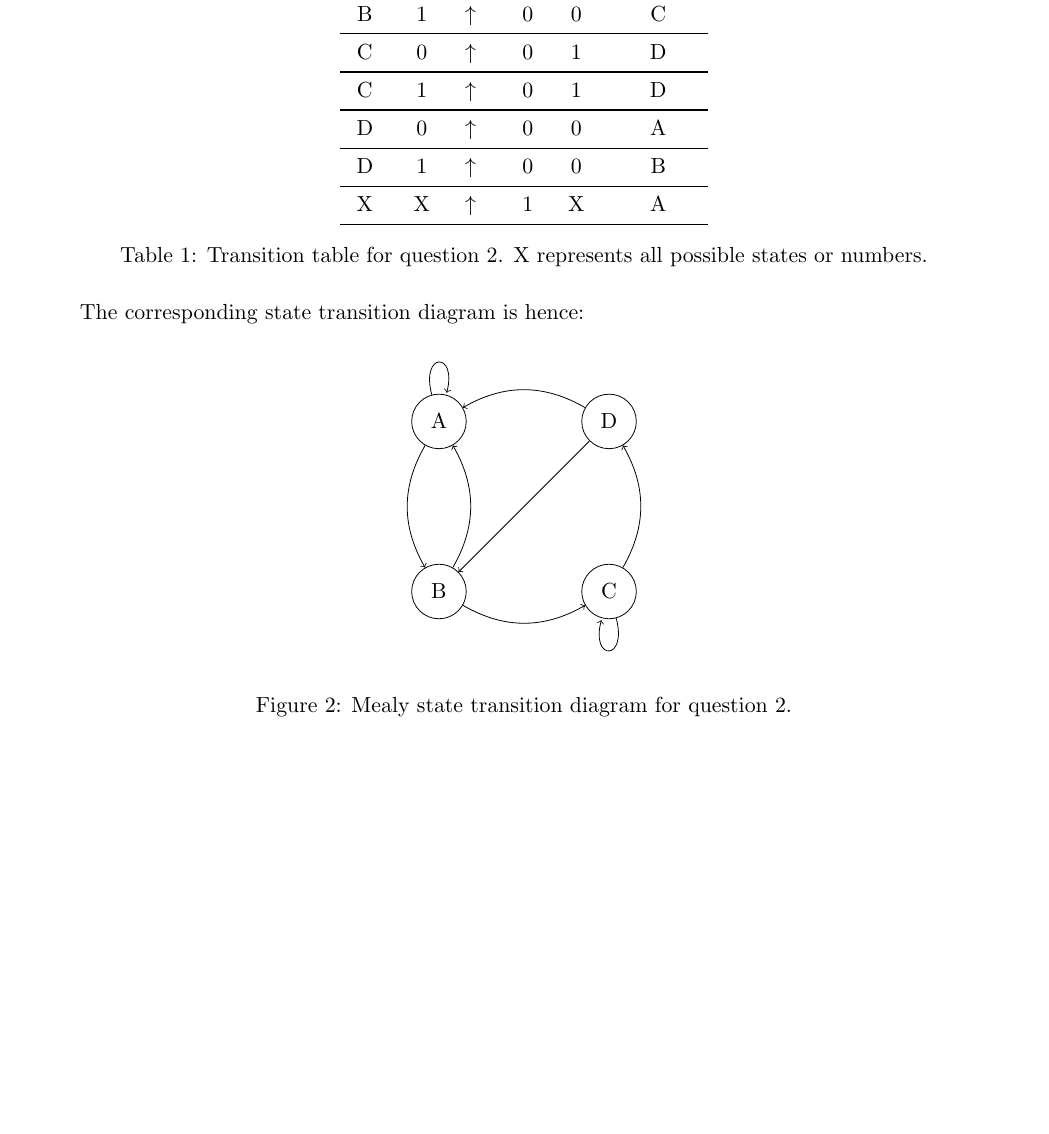
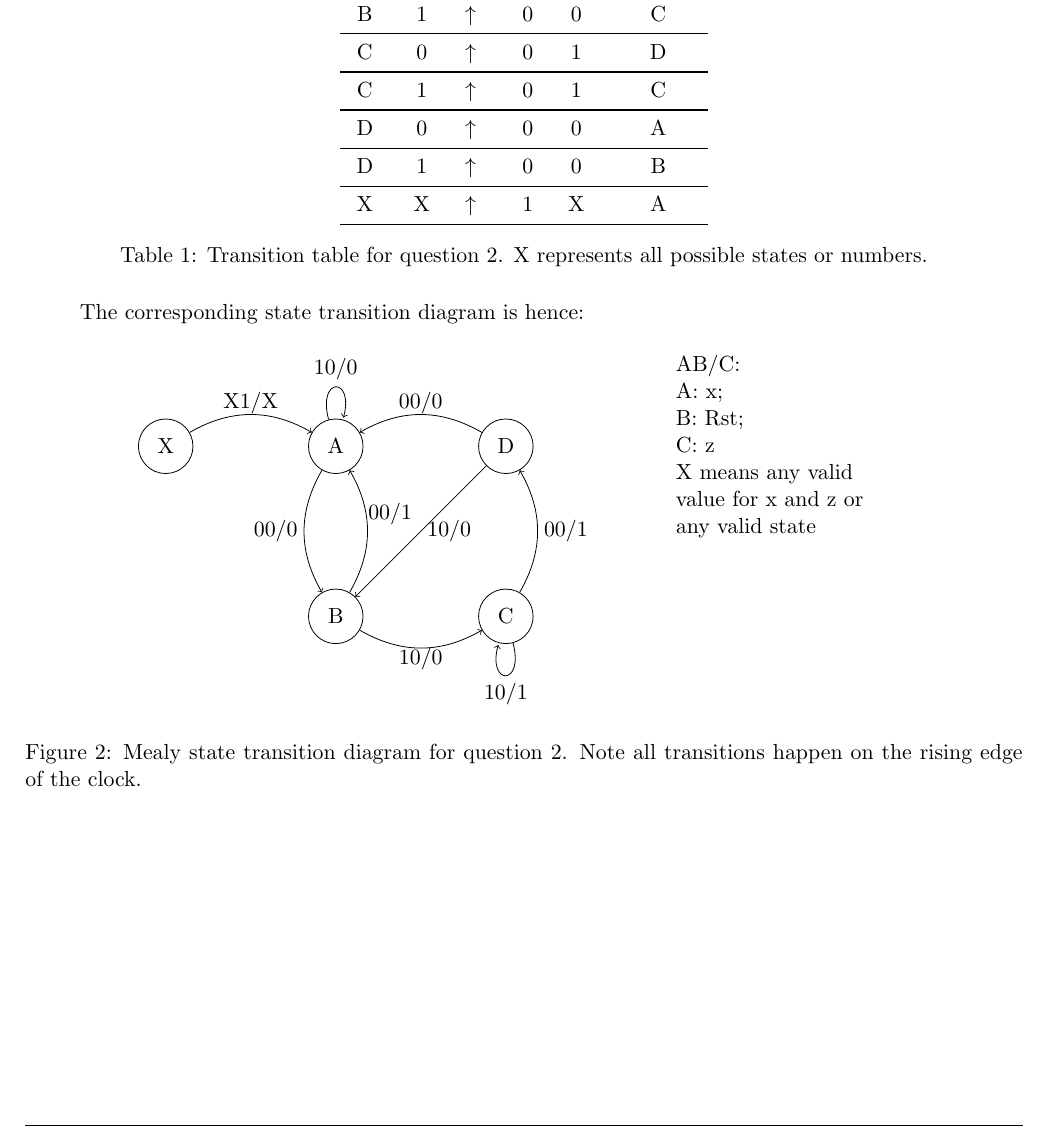
Before and after one commit to wilsonwang881/Microprocessor_System_Design_Assignment_1, a LaTeX document (main.tex): part of page 2 of 2 before the commit and part of page 2 of 3 after it, cut so that both start at the same text, the shorter picture padded with empty space. Compiled offline with pdfLaTeX.

Commit message:
Updates from Overleaf

```diff
--- a/main.tex
+++ b/main.tex
@@ -27,7 +27,10 @@
 \definecolor{vblue}{RGB}{49,49,255}
 \definecolor{vorange}{RGB}{255,143,102}
 
+
 \usepackage{listings}
+
+\newcommand{\CodeSymbol}[1]{\textcolor{darkgreen}{#1}}
 
 \lstdefinestyle{verilog-style}
 {
@@ -41,7 +44,8 @@
     numbersep=11pt,
     tabsize=4,
     moredelim=*[s][\colorIndex]{[}{]},
-    literate=*{:}{:}1
+    literate=*{:}{:}1,
+    % literate={\{}{{\CodeSymbol{\{}}}1
 }
 
 \usepackage{tikz}
@@ -172,7 +176,7 @@
     B     & 0 & $\uparrow$ & 0   & 1 & A          \\ \midrule
     B     & 1 & $\uparrow$ & 0   & 0 & C          \\ \midrule
     C     & 0 & $\uparrow$ & 0   & 1 & D          \\ \midrule
-    C     & 1 & $\uparrow$ & 0   & 1 & D          \\ \midrule
+    C     & 1 & $\uparrow$ & 0   & 1 & C          \\ \midrule
     D     & 0 & $\uparrow$ & 0   & 0 & A          \\ \midrule
     D     & 1 & $\uparrow$ & 0   & 0 & B          \\ \midrule
     X     & X & $\uparrow$ & 1   & X & A          \\ \bottomrule
@@ -185,18 +189,21 @@
     \begin{figure}[ht]
         \centering
         \begin{tikzpicture}
-            \node[state] (A) {A};
+            \node[state] (X) {X};
+            \node[state, right of=X, xshift=2cm] (A) {A};
             \node[state, below of=A, yshift=-2cm] (B) {B};
             \node[state, right of=B, xshift=2cm] (C) {C};
             \node[state, above of=C, yshift=2cm] (D) {D};
-            \draw (A) edge[loop above] node{} (A);
-            \draw [->] (A) edge[bend right] node{} (B);
-            \draw [->] (B) edge[bend right] node{} (A);
-            \draw [->] (B) edge[bend right] node{} (C);
-            \draw (C) edge[loop below] node{} (C);
-            \draw [->] (C) edge[bend right] node{} (D);
-            \draw [->] (D) edge[bend right] node{} (A);
-            \draw [->] (D) edge[] node{} (B);
+            \draw (A) edge[loop above] node{10/0} (A);
+            \draw [->] (A) edge[bend right] node[xshift=-0.5cm]{00/0} (B);
+            \draw [->] (B) edge[bend right] node[xshift=0.4cm, yshift=0.3cm]{00/1} (A);
+            \draw [->] (B) edge[bend right] node[yshift=-0.2cm]{10/0} (C);
+            \draw (C) edge[loop below] node{10/1} (C);
+            \draw [->] (C) edge[bend right] node[xshift=0.5cm]{00/1} (D);
+            \draw [->] (D) edge[bend right] node[yshift=0.2cm]{00/0} (A);
+            \draw [->] (D) edge[] node[xshift=0.5cm]{10/0} (B);
+            \draw [->] (X) edge[bend left] node[yshift=0.2cm]{X1/X} (A);
+            \node[shape=rectangle, right of=D, xshift=4cm, text width=4cm] (comment) {AB/C:\\A: x;\\B: Rst;\\C: z\\X means any valid value for x and z or any valid state};
         \end{tikzpicture}
-        \caption{Mealy state transition diagram for question 2.}
+        \caption{Mealy state transition diagram for question 2. Note all transitions happen on the rising edge of the clock.}
     \end{figure}
```
Also changed, not shown: main.tex (15 more changed lines), 7 other files.
